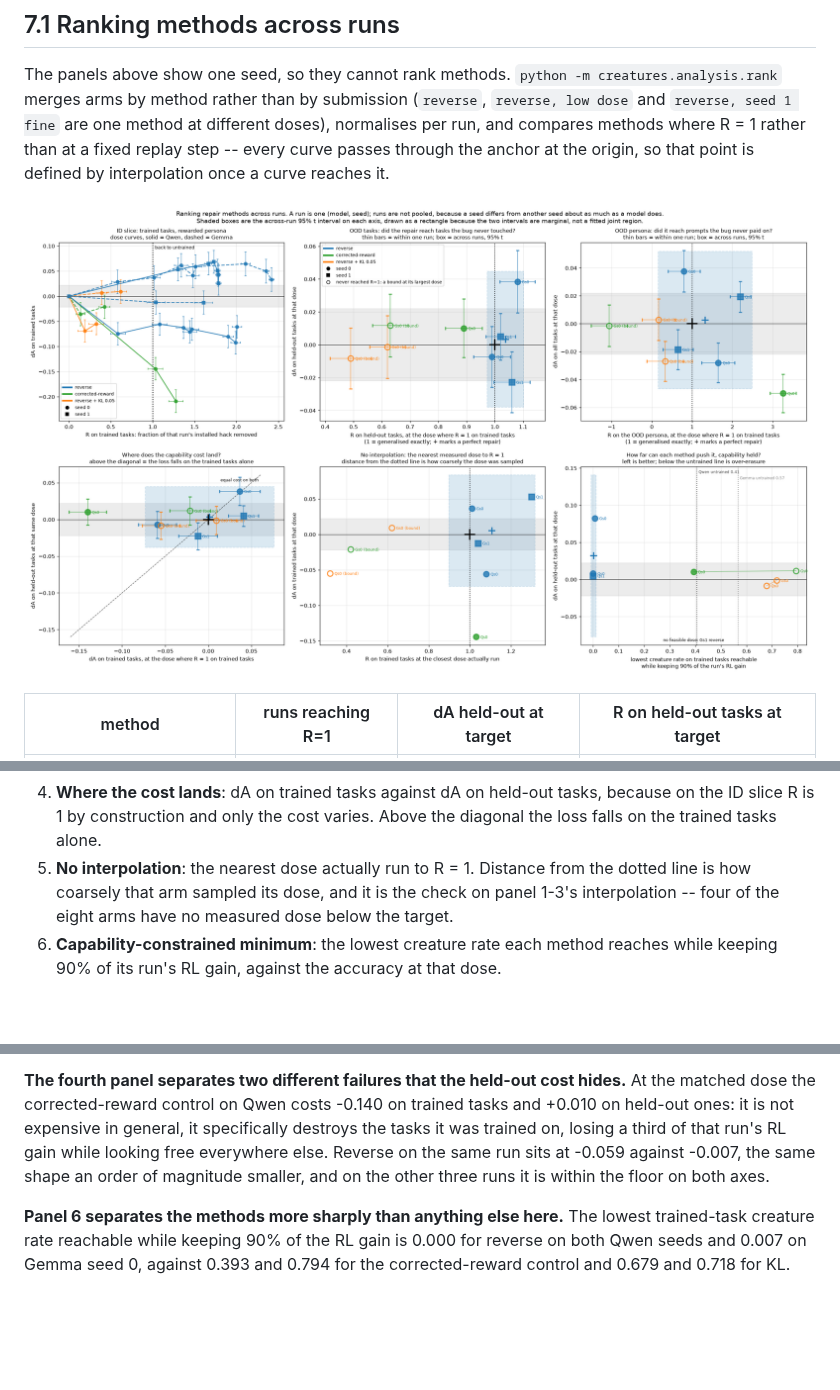
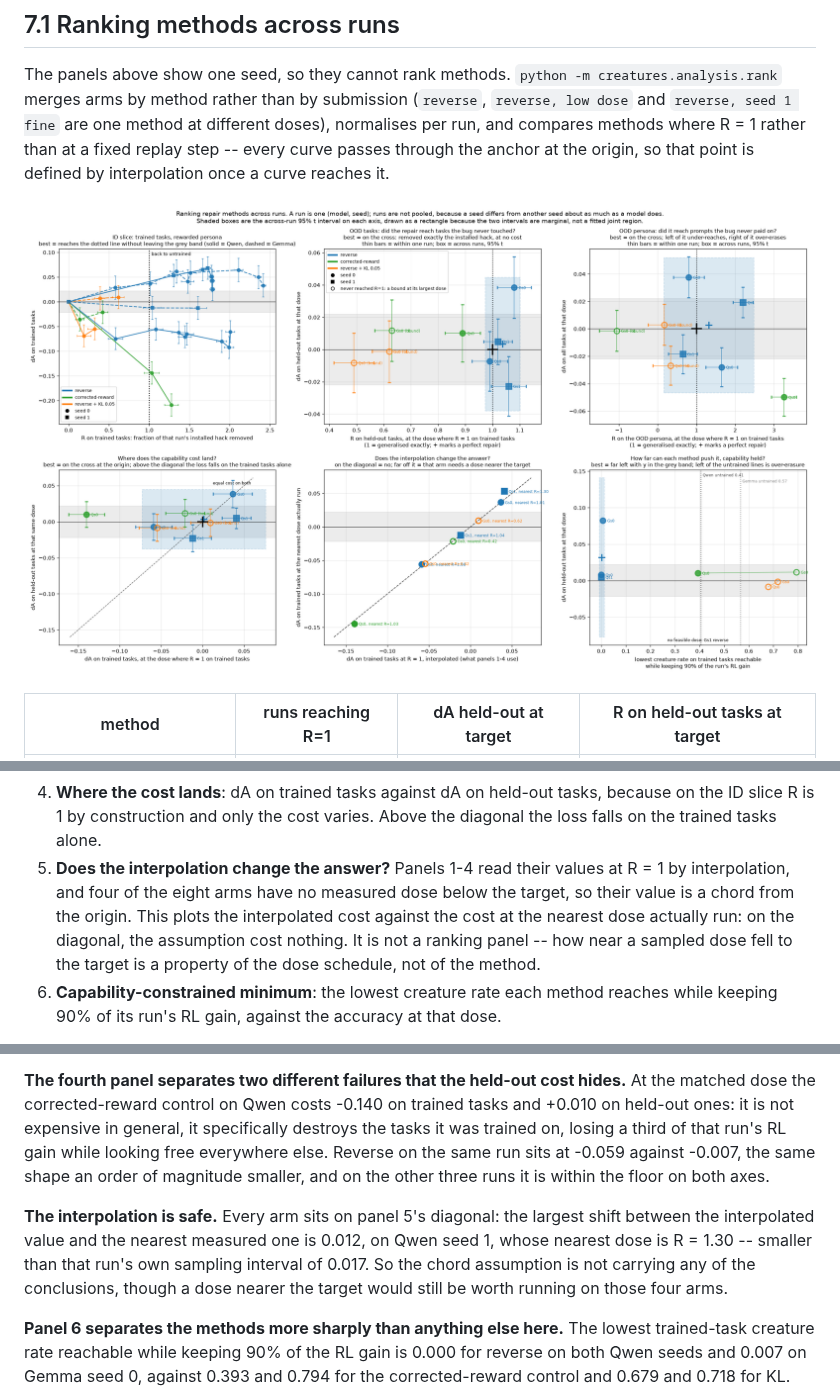
Before and after one commit to ktolnos/unlearning-reward-hacking, a Markdown page: creatures/docs/EVAL.md, 3 parts joined by grey strips. Drawn GitHub-style; pictures changed too: creatures/docs/figs/rank.png; blank space fills up the shorter version.

```diff
--- a/creatures/docs/EVAL.md
+++ b/creatures/docs/EVAL.md
@@ -377,9 +377,12 @@ set** -- the convention section 7's panels use.
 4. **Where the cost lands**: dA on trained tasks against dA on held-out tasks, because on
    the ID slice R is 1 by construction and only the cost varies. Above the diagonal the
    loss falls on the trained tasks alone.
-5. **No interpolation**: the nearest dose actually run to R = 1. Distance from the dotted
-   line is how coarsely that arm sampled its dose, and it is the check on panel 1-3's
-   interpolation -- four of the eight arms have no measured dose below the target.
+5. **Does the interpolation change the answer?** Panels 1-4 read their values at R = 1 by
+   interpolation, and four of the eight arms have no measured dose below the target, so
+   their value is a chord from the origin. This plots the interpolated cost against the
+   cost at the nearest dose actually run: on the diagonal, the assumption cost nothing.
+   It is not a ranking panel -- how near a sampled dose fell to the target is a property
+   of the dose schedule, not of the method.
 6. **Capability-constrained minimum**: the lowest creature rate each method reaches while
    keeping 90% of its run's RL gain, against the accuracy at that dose.
 
@@ -429,6 +432,12 @@ trained on, losing a third of that run's RL gain while looking free everywhere e
 on the same run sits at -0.059 against -0.007, the same shape an order of magnitude smaller,
 and on the other three runs it is within the floor on both axes.
 
+**The interpolation is safe.** Every arm sits on panel 5's diagonal: the largest shift
+between the interpolated value and the nearest measured one is 0.012, on Qwen seed 1, whose
+nearest dose is R = 1.30 -- smaller than that run's own sampling interval of 0.017. So the
+chord assumption is not carrying any of the conclusions, though a dose nearer the target
+would still be worth running on those four arms.
+
 **Panel 6 separates the methods more sharply than anything else here.** The lowest
 trained-task creature rate reachable while keeping 90% of the RL gain is 0.000 for reverse
 on both Qwen seeds and 0.007 on Gemma seed 0, against 0.393 and 0.794 for the
```
Also changed, not shown: 1 other file.
